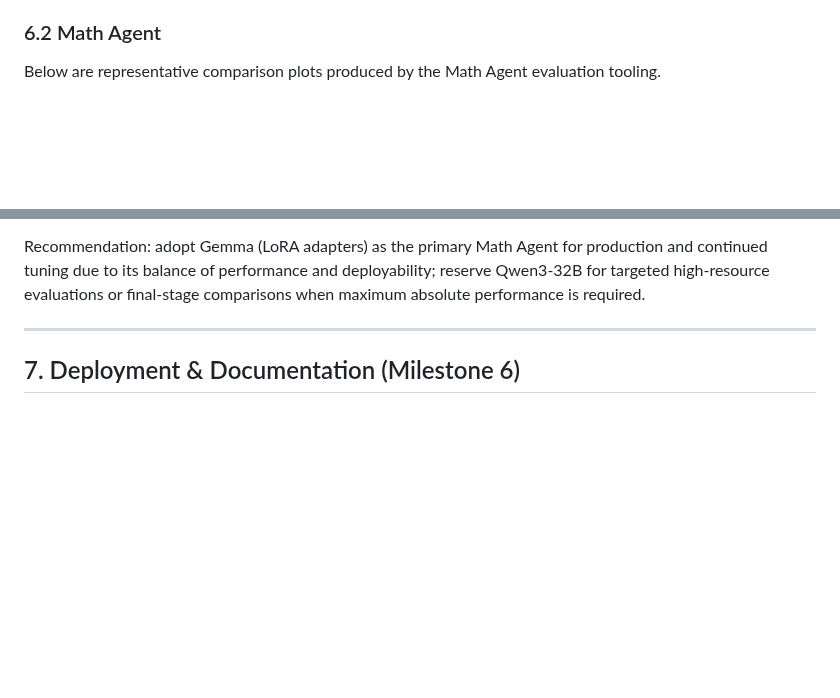
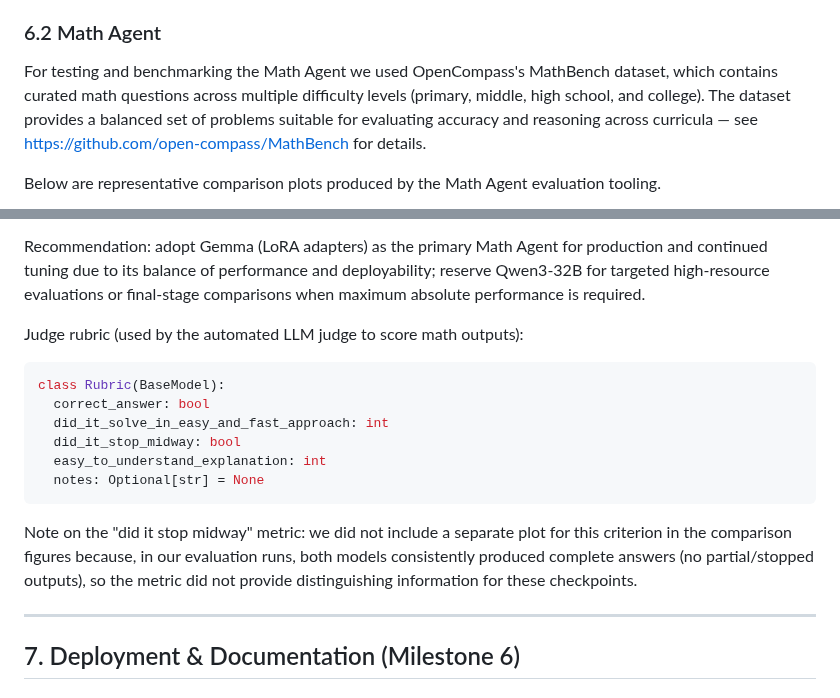
Before and after one commit to ALikesToCode/CourseGPT-Pro-DSAI-Lab-Group-6, a Markdown page: README.md, 2 parts joined by grey strips. Drawn GitHub-style; blank space fills up the shorter version.

Commit message:
added metrics and rubric

````diff
--- a/README.md
+++ b/README.md
@@ -372,6 +372,8 @@ This LLM-as-a-judge approach lets us evaluate complex reasoning and code-generat
 
 ### 6.2 Math Agent
 
+For testing and benchmarking the Math Agent we used OpenCompass's MathBench dataset, which contains curated math questions across multiple difficulty levels (primary, middle, high school, and college). The dataset provides a balanced set of problems suitable for evaluating accuracy and reasoning across curricula — see https://github.com/open-compass/MathBench for details.
+
 Below are representative comparison plots produced by the Math Agent evaluation tooling.
 
 <p align="center">
@@ -387,6 +389,19 @@ Below are representative comparison plots produced by the Math Agent evaluation
 The comparison visuals (correct-answer percentage, mean ratings and distribution boxplots) show a consistent pattern: Gemma-based adapters (the Gemma‑3 family used in our Milestone experiments) deliver the best trade-off between accuracy, consistency and operational cost. In the plots Gemma variants tend to have high mean ratings, tighter rating distributions (lower variance) and competitive correct-answer shares. Qwen3‑32B often matches or slightly exceeds Gemma on a few absolute metrics, but it requires substantially greater compute and memory resources — making it a strong premium option when infrastructure permits. Llama-family variants performed reasonably but displayed wider variance and, in some metrics, lower mean ratings than Gemma/Qwen in our runs.
 
 Recommendation: adopt Gemma (LoRA adapters) as the primary Math Agent for production and continued tuning due to its balance of performance and deployability; reserve Qwen3‑32B for targeted high‑resource evaluations or final-stage comparisons when maximum absolute performance is required.
+
+Judge rubric (used by the automated LLM judge to score math outputs):
+
+```python
+class Rubric(BaseModel):
+  correct_answer: bool
+  did_it_solve_in_easy_and_fast_approach: int
+  did_it_stop_midway: bool
+  easy_to_understand_explanation: int
+  notes: Optional[str] = None
+```
+
+Note on the "did it stop midway" metric: we did not include a separate plot for this criterion in the comparison figures because, in our evaluation runs, both models consistently produced complete answers (no partial/stopped outputs), so the metric did not provide distinguishing information for these checkpoints.
 
 
 
````
